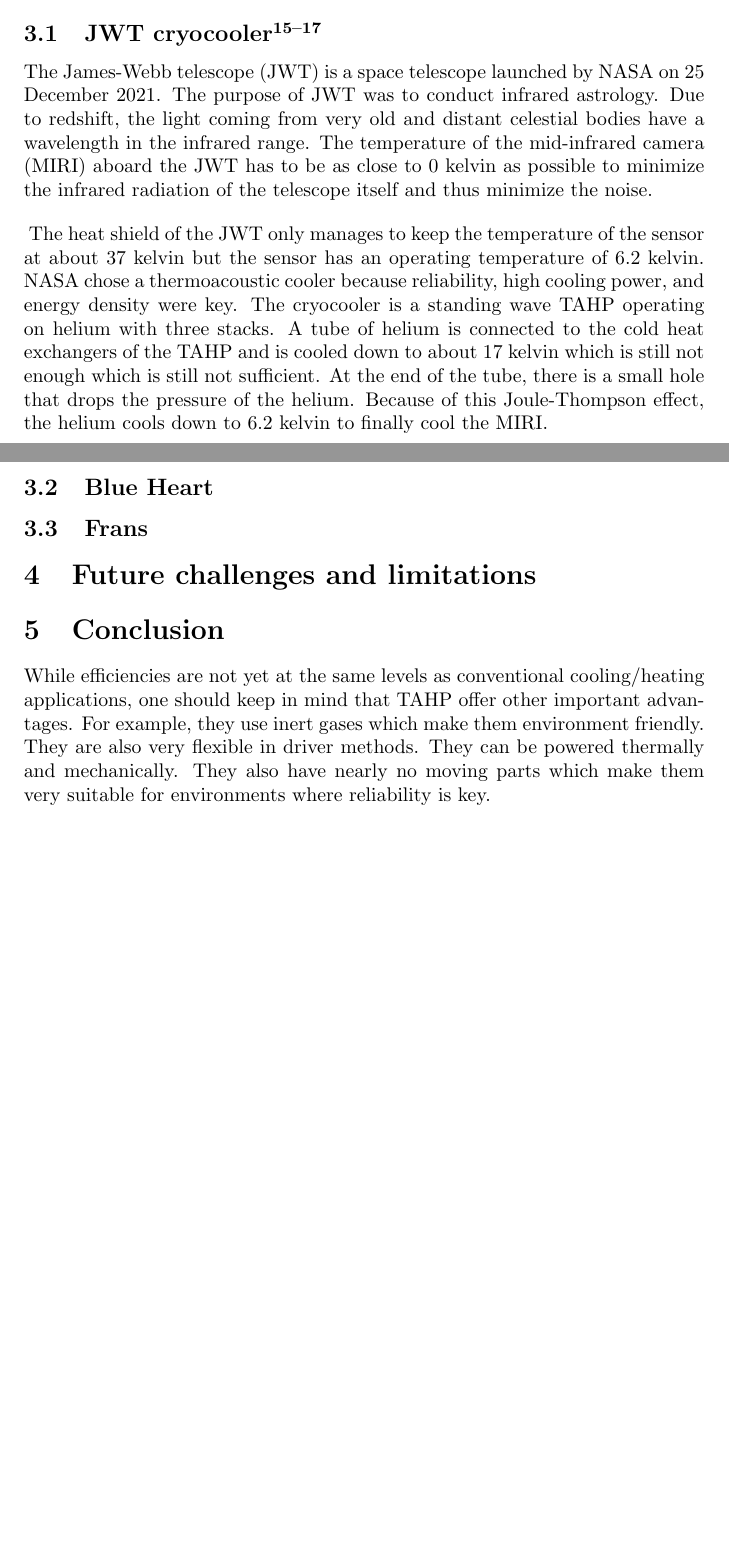
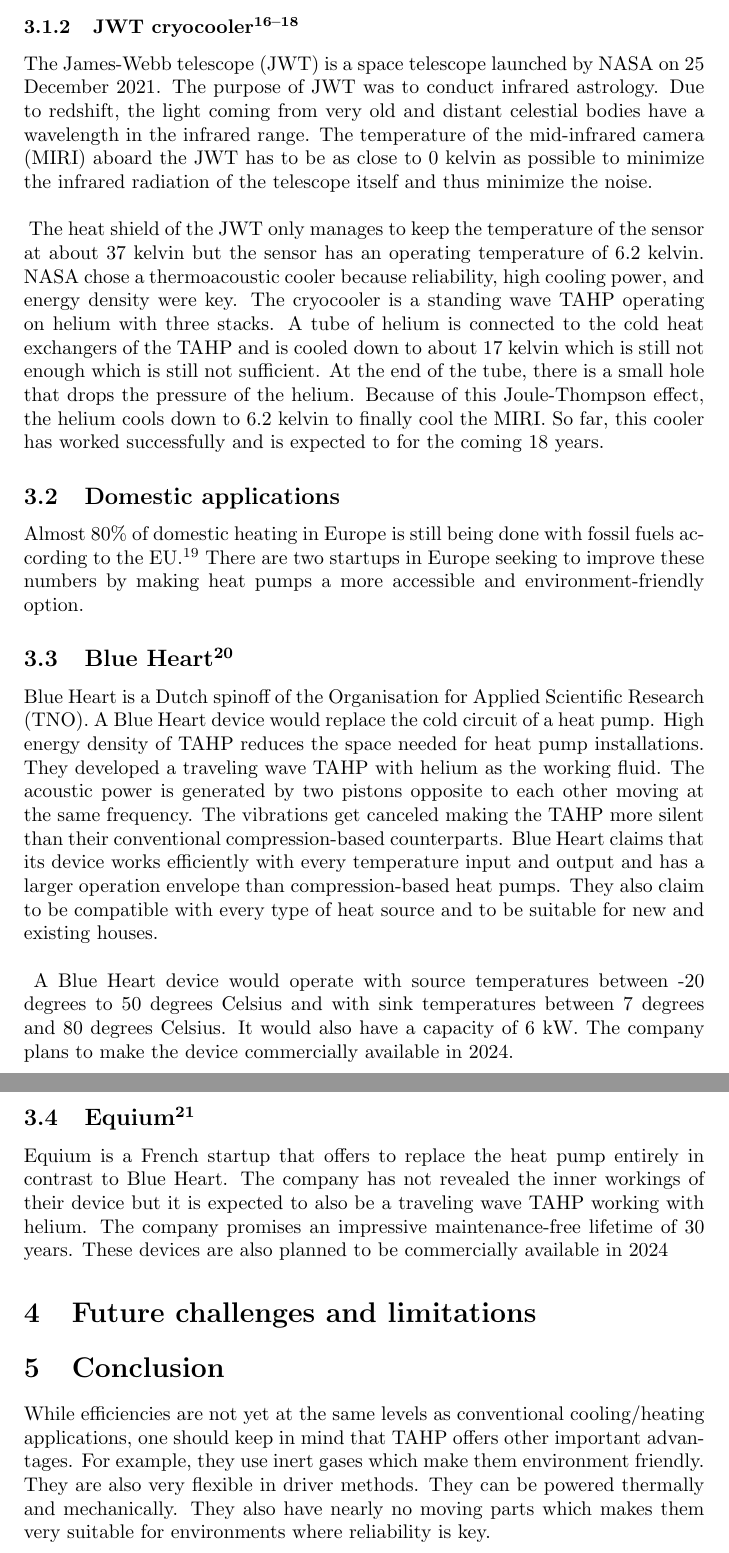
Before and after one commit to thomasmeylaers/ET-paper, a LaTeX paper (paper.tex): two parts of pages 9 and 10 of 12 before the commit and two parts of pages 10 and 11 of 13 after it, joined at a grey line, cut at the place of the change, the shorter picture padded with empty space. Compiled offline with pdfLaTeX.

Commit message:
added space and domestic applications

```diff
--- a/paper.tex
+++ b/paper.tex
@@ -113,4 +113,3 @@
 
 \section{Applications}
 This section will discuss real-world applications of TAHP.\@ There are not a lot of real-world applications outside of academia because of the infancy of this technology.
-\subsection{JWT cryocooler\cite{Petach2014MidII,Moore_2017,ross2022conceptual}}
@@ -117,14 +120,20 @@
+\subsubsection{JWT cryocooler\cite{Petach2014MidII,Moore_2017,ross2022conceptual}}
 The James-Webb telescope (JWT) is a space telescope launched by NASA on 25 December 2021. The purpose of JWT was to conduct infrared astrology. Due to redshift, the light coming from very old and distant celestial bodies have a wavelength in the infrared range. The temperature of the mid-infrared camera (MIRI) aboard the JWT has to be as close to 0 kelvin as possible to minimize the infrared radiation of the telescope itself and thus minimize the noise.
 \newpara{}
-The heat shield of the JWT only manages to keep the temperature of the sensor at about 37 kelvin but the sensor has an operating temperature of 6.2 kelvin. NASA chose a thermoacoustic cooler because reliability, high cooling power, and energy density were key. The cryocooler is a standing wave TAHP operating on helium with three stacks. A tube of helium is connected to the cold heat exchangers of the TAHP and is cooled down to about 17 kelvin which is still not enough which is still not sufficient. At the end of the tube, there is a small hole that drops the pressure of the helium. Because of this Joule-Thompson effect, the helium cools down to 6.2 kelvin to finally cool the MIRI.
+The heat shield of the JWT only manages to keep the temperature of the sensor at about 37 kelvin but the sensor has an operating temperature of 6.2 kelvin. NASA chose a thermoacoustic cooler because reliability, high cooling power, and energy density were key. The cryocooler is a standing wave TAHP operating on helium with three stacks. A tube of helium is connected to the cold heat exchangers of the TAHP and is cooled down to about 17 kelvin which is still not enough which is still not sufficient. At the end of the tube, there is a small hole that drops the pressure of the helium. Because of this Joule-Thompson effect, the helium cools down to 6.2 kelvin to finally cool the MIRI.\@ So far, this cooler has worked successfully and is expected to for the coming 18 years.
+
+\subsection{Domestic applications}
+Almost 80\% of domestic heating in Europe is still being done with fossil fuels according to the EU\cite{EU}. There are two startups in Europe seeking to improve these numbers by making heat pumps a more accessible and environment-friendly option.
+\subsection{Blue Heart\cite{blueheart}}
+Blue Heart is a Dutch spinoff of the Organisation for Applied Scientific Research (TNO). A Blue Heart device would replace the cold circuit of a heat pump. High energy density of TAHP reduces the space needed for heat pump installations. They developed a traveling wave TAHP with helium as the working fluid. The acoustic power is generated by two pistons opposite to each other moving at the same frequency. The vibrations get canceled making the TAHP more silent than their conventional compression-based counterparts. Blue Heart claims that its device works efficiently with every temperature input and output and has a larger operation envelope than compression-based heat pumps. They also claim to be compatible with every type of heat source and to be suitable for new and existing houses.
 \newpara{}
-
-\subsection{Blue Heart}
-\subsection{Frans}
+A Blue Heart device would operate with source temperatures between -20 degrees to 50 degrees Celsius and with sink temperatures between 7 degrees and 80 degrees Celsius. It would also have a capacity of 6 kW. The company plans to make the device commercially available in 2024.
+\subsection{Equium\cite{equium}}
+Equium is a French startup that offers to replace the heat pump entirely in contrast to Blue Heart. The company has not revealed the inner workings of their device but it is expected to also be a traveling wave TAHP working with helium. The company promises an impressive maintenance-free lifetime of 30 years. These devices are also planned to be commercially available in 2024
 \section{Future challenges and limitations}
 
 \section{Conclusion}
-While efficiencies are not yet at the same levels as conventional cooling/heating applications, one should keep in mind that TAHP offer other important advantages. For example, they use inert gases which make them environment friendly. They are also very flexible in driver methods. They can be powered thermally and mechanically. They also have nearly no moving parts which make them very suitable for environments where reliability is key.
+While efficiencies are not yet at the same levels as conventional cooling/heating applications, one should keep in mind that TAHP offers other important advantages. For example, they use inert gases which make them environment friendly. They are also very flexible in driver methods. They can be powered thermally and mechanically. They also have nearly no moving parts which makes them very suitable for environments where reliability is key.
 \newpage
 \bibliography{uni}
 \bibliographystyle{unsrt}
```
Also changed, not shown: uni.bib (+20 -0 lines), paper.bbl, paper.pdf, paper.tex (6 more changed lines), 6 other files.
